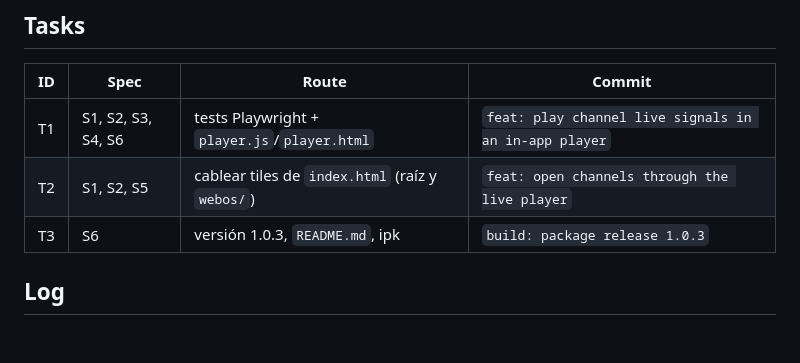
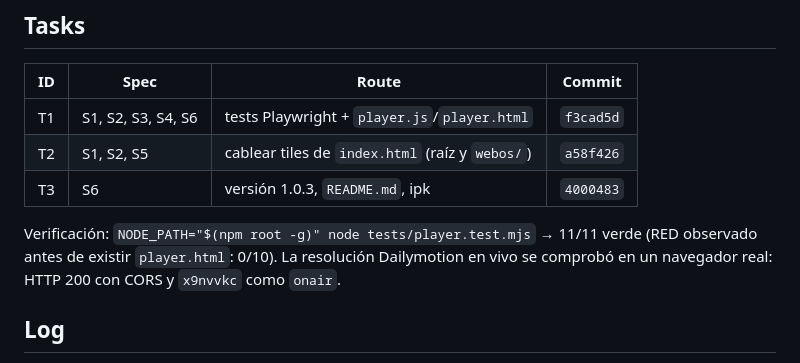
Before and after one commit to AlejoMoncada/tv-colombia, a Markdown page: odd/tasks/live-player.md, the part around the change. Drawn GitHub-style; blank space fills up the shorter version.

Commit message:
docs: record the work-unit commits for the live player
Point each task at its commit and keep the verification evidence (11/11
contract checks, Dailymotion on-air resolution) next to the specs.

```diff
--- a/odd/tasks/live-player.md
+++ b/odd/tasks/live-player.md
@@ -32,9 +32,11 @@ Canales sin fuente reproducible propia (Capital, Citytv, Teleantioquia, Telecari
 
 | ID | Spec | Route | Commit |
 | --- | --- | --- | --- |
-| T1 | S1, S2, S3, S4, S6 | tests Playwright + `player.js`/`player.html` | `feat: play channel live signals in an in-app player` |
-| T2 | S1, S2, S5 | cablear tiles de `index.html` (raíz y `webos/`) | `feat: open channels through the live player` |
-| T3 | S6 | versión 1.0.3, `README.md`, ipk | `build: package release 1.0.3` |
+| T1 | S1, S2, S3, S4, S6 | tests Playwright + `player.js`/`player.html` | `f3cad5d` |
+| T2 | S1, S2, S5 | cablear tiles de `index.html` (raíz y `webos/`) | `a58f426` |
+| T3 | S6 | versión 1.0.3, `README.md`, ipk | `4000483` |
+
+Verificación: `NODE_PATH="$(npm root -g)" node tests/player.test.mjs` → 11/11 verde (RED observado antes de existir `player.html`: 0/10). La resolución Dailymotion en vivo se comprobó en un navegador real: HTTP 200 con CORS y `x9nvvkc` como `onair`.
 
 ## Log
 
```
